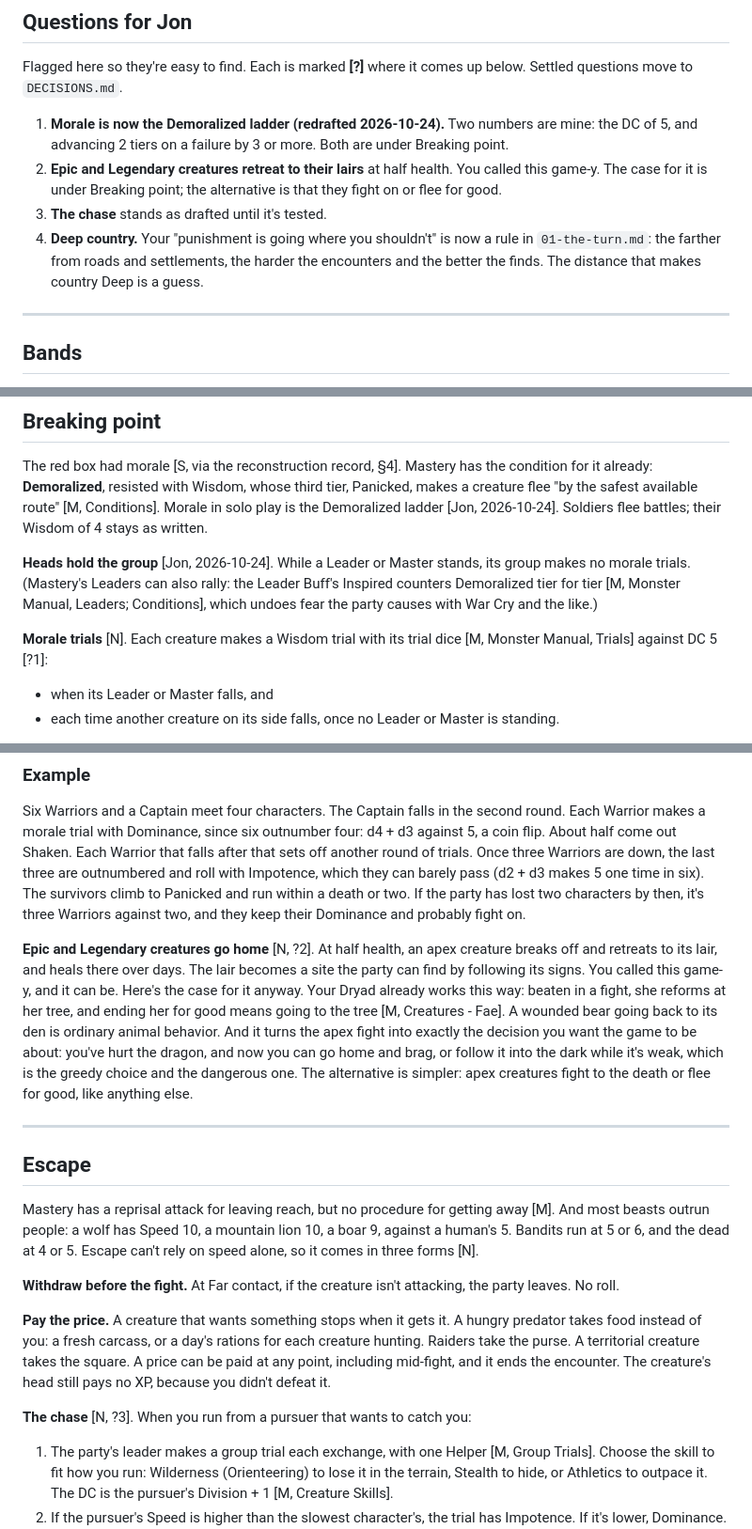
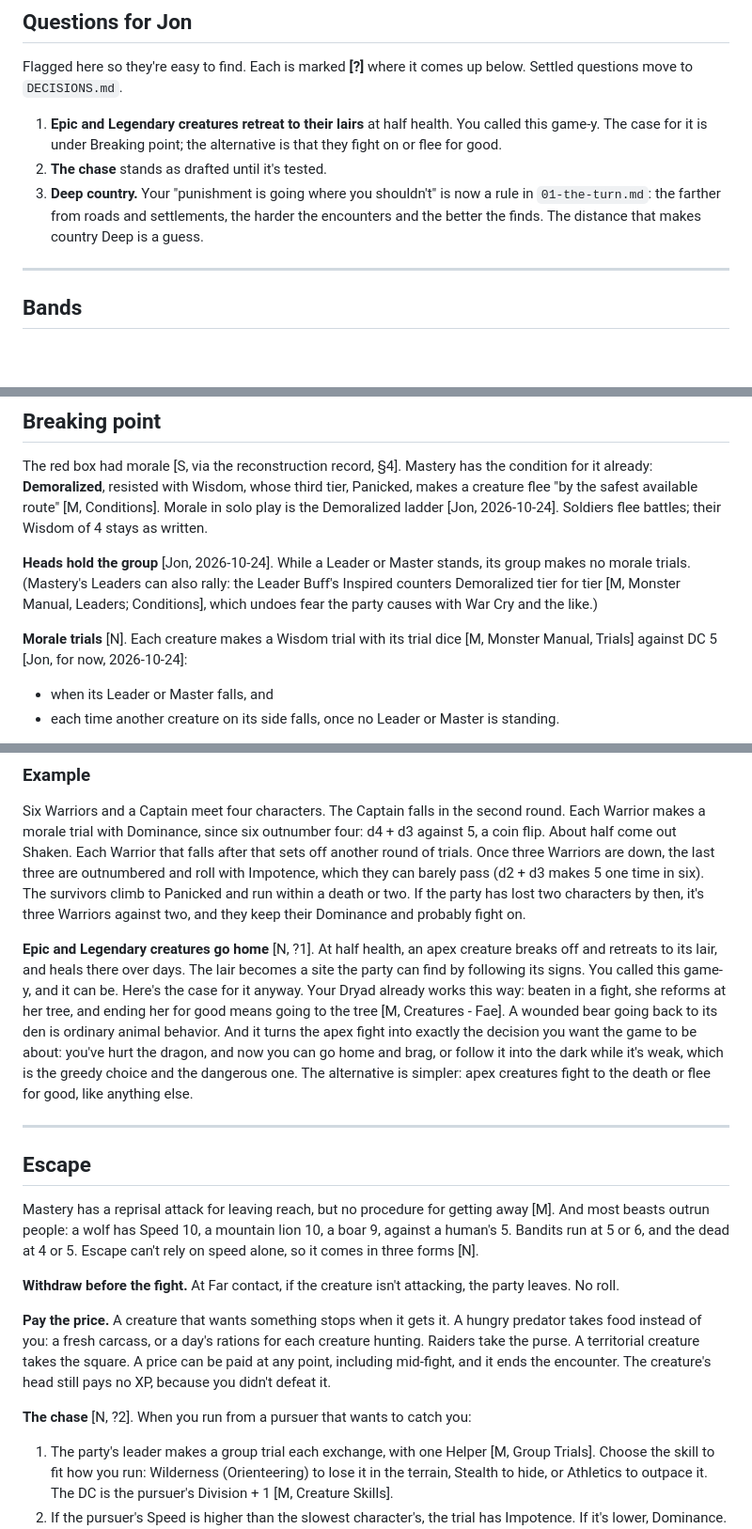
Before and after one commit to DungeonBrewOfficial/Mastery-Solo, a Markdown page: design/02-encounters.md, 3 parts joined by grey strips. Shown at 94% size. Drawn GitHub-style; blank space fills up the shorter version.

Commit message:
Record morale numbers as accepted for now
Co-Authored-By: Claude Opus 5.5 <noreply@anthropic.com>
Claude-Session: https://claude.ai/code/session_01EGs7JTj7DyyakZohVxEDdq

```diff
--- a/design/02-encounters.md
+++ b/design/02-encounters.md
@@ -10,10 +10,9 @@ This file covers what happens when the event die (see `01-the-turn.md`) comes up
 
 Flagged here so they're easy to find. Each is marked **[?]** where it comes up below. Settled questions move to `DECISIONS.md`.
 
-1. **Morale is now the Demoralized ladder (redrafted 2026-10-24).** Two numbers are mine: the DC of 5, and advancing 2 tiers on a failure by 3 or more. Both are under Breaking point.
-2. **Epic and Legendary creatures retreat to their lairs** at half health. You called this game-y. The case for it is under Breaking point; the alternative is that they fight on or flee for good.
-3. **The chase** stands as drafted until it's tested.
-4. **Deep country.** Your "punishment is going where you shouldn't" is now a rule in `01-the-turn.md`: the farther from roads and settlements, the harder the encounters and the better the finds. The distance that makes country Deep is a guess.
+1. **Epic and Legendary creatures retreat to their lairs** at half health. You called this game-y. The case for it is under Breaking point; the alternative is that they fight on or flee for good.
+2. **The chase** stands as drafted until it's tested.
+3. **Deep country.** Your "punishment is going where you shouldn't" is now a rule in `01-the-turn.md`: the farther from roads and settlements, the harder the encounters and the better the finds. The distance that makes country Deep is a guess.
 
 ---
 
@@ -96,7 +95,7 @@ The red box had morale [S, via the reconstruction record, §4]. Mastery has the
 
 **Heads hold the group** [Jon, 2026-10-24]. While a Leader or Master stands, its group makes no morale trials. (Mastery's Leaders can also rally: the Leader Buff's Inspired counters Demoralized tier for tier [M, Monster Manual, Leaders; Conditions], which undoes fear the party causes with War Cry and the like.)
 
-**Morale trials** [N]. Each creature makes a Wisdom trial with its trial dice [M, Monster Manual, Trials] against DC 5 [?1]:
+**Morale trials** [N]. Each creature makes a Wisdom trial with its trial dice [M, Monster Manual, Trials] against DC 5 [Jon, for now, 2026-10-24]:
 
 - when its Leader or Master falls, and
 - each time another creature on its side falls, once no Leader or Master is standing.
@@ -119,7 +118,7 @@ On a failure, advance Demoralized by 1 tier. On a failure by 3 or more, advance
 
 Six Warriors and a Captain meet four characters. The Captain falls in the second round. Each Warrior makes a morale trial with Dominance, since six outnumber four: d4 + d3 against 5, a coin flip. About half come out Shaken. Each Warrior that falls after that sets off another round of trials. Once three Warriors are down, the last three are outnumbered and roll with Impotence, which they can barely pass (d2 + d3 makes 5 one time in six). The survivors climb to Panicked and run within a death or two. If the party has lost two characters by then, it's three Warriors against two, and they keep their Dominance and probably fight on.
 
-**Epic and Legendary creatures go home** [N, ?2]. At half health, an apex creature breaks off and retreats to its lair, and heals there over days. The lair becomes a site the party can find by following its signs. You called this game-y, and it can be. Here's the case for it anyway. Your Dryad already works this way: beaten in a fight, she reforms at her tree, and ending her for good means going to the tree [M, Creatures - Fae]. A wounded bear going back to its den is ordinary animal behavior. And it turns the apex fight into exactly the decision you want the game to be about: you've hurt the dragon, and now you can go home and brag, or follow it into the dark while it's weak, which is the greedy choice and the dangerous one. The alternative is simpler: apex creatures fight to the death or flee for good, like anything else.
+**Epic and Legendary creatures go home** [N, ?1]. At half health, an apex creature breaks off and retreats to its lair, and heals there over days. The lair becomes a site the party can find by following its signs. You called this game-y, and it can be. Here's the case for it anyway. Your Dryad already works this way: beaten in a fight, she reforms at her tree, and ending her for good means going to the tree [M, Creatures - Fae]. A wounded bear going back to its den is ordinary animal behavior. And it turns the apex fight into exactly the decision you want the game to be about: you've hurt the dragon, and now you can go home and brag, or follow it into the dark while it's weak, which is the greedy choice and the dangerous one. The alternative is simpler: apex creatures fight to the death or flee for good, like anything else.
 
 ---
 
@@ -131,7 +130,7 @@ Mastery has a reprisal attack for leaving reach, but no procedure for getting aw
 
 **Pay the price.** A creature that wants something stops when it gets it. A hungry predator takes food instead of you: a fresh carcass, or a day's rations for each creature hunting. Raiders take the purse. A territorial creature takes the square. A price can be paid at any point, including mid-fight, and it ends the encounter. The creature's head still pays no XP, because you didn't defeat it.
 
-**The chase** [N, ?3]. When you run from a pursuer that wants to catch you:
+**The chase** [N, ?2]. When you run from a pursuer that wants to catch you:
 
 1. The party's leader makes a group trial each exchange, with one Helper [M, Group Trials]. Choose the skill to fit how you run: Wilderness (Orienteering) to lose it in the terrain, Stealth to hide, or Athletics to outpace it. The DC is the pursuer's Division + 1 [M, Creature Skills].
 2. If the pursuer's Speed is higher than the slowest character's, the trial has Impotence. If it's lower, Dominance.
```
Also changed, not shown: DECISIONS.md (+2 -1 lines).
